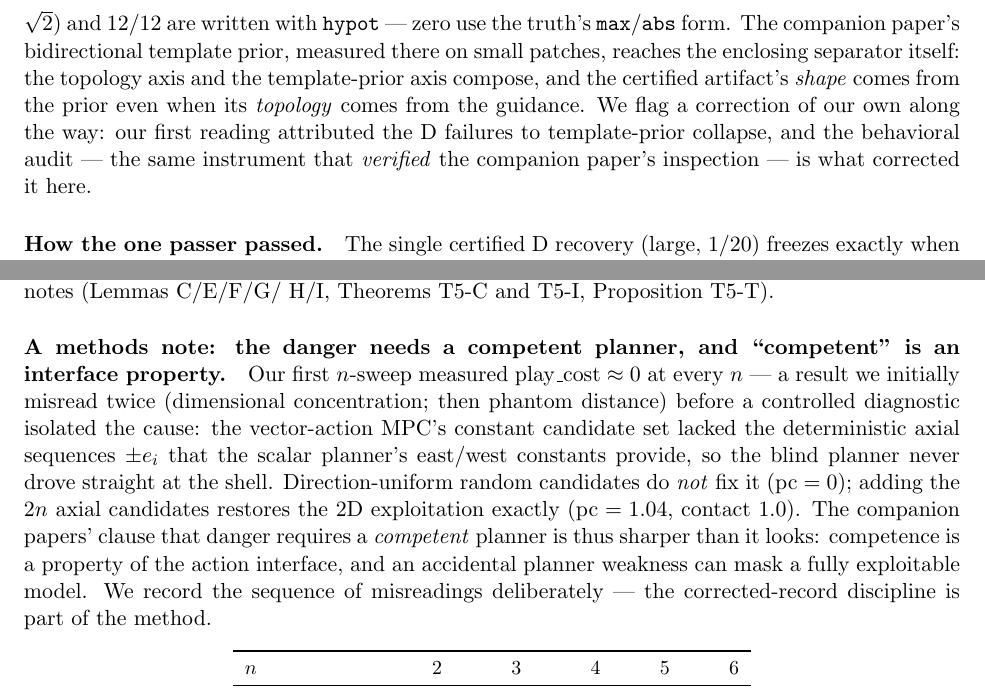
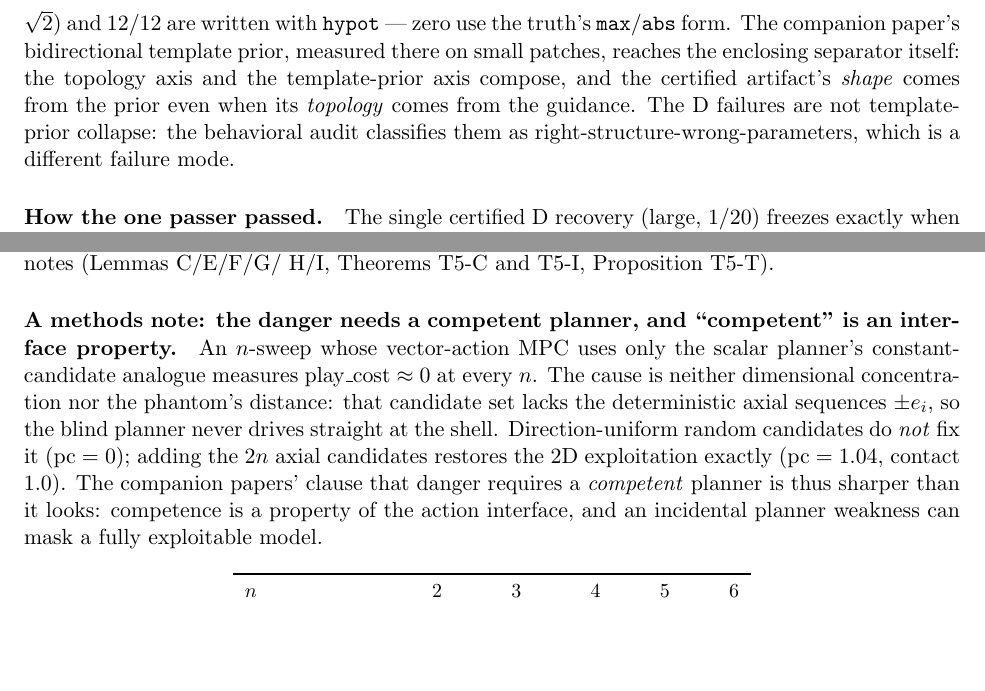
Before and after one commit to JaviMaligno/code-world-models, a LaTeX paper (docs/paper3/main.tex): two parts of pages 12 and 20 of 25, joined at a grey line, cut so that both start at the same text, the shorter picture padded with empty space. Compiled offline with pdfLaTeX.

Commit message:
paper 3: remove references to our own verification/review process from the mathematical text
Seven passages described OUR workflow rather than the science, and are
rewritten impersonally. The negative results themselves all stay — what
goes is the autobiography around them:
  - contributions list: 'corrected our own first reading' -> states what
    the audit classifies;
  - certificate remark: drops 'we record the refutation rather than
    weaken the claim';
  - D-cell reading: drops 'we flag a correction of our own along the
    way', states the failure mode directly;
  - relative estimator: drops 'we record it because we got it wrong
    first', keeps the load-bearing instantiation detail;
  - planner-competence methods note: drops 'our first n-sweep', 'a
    result we initially misread twice', and 'we record the sequence of
    misreadings deliberately — the corrected-record discipline is part
    of the method'; the diagnosis (missing axial candidates) stays;
  - tail mechanisms: 'Two mechanisms we proposed and then refuted' ->
    'Two candidate mechanisms for the tail, both false', with the two
    measurements unchanged.

A refuted route is a fact about the mathematics and belongs in the
paper; the story of who believed what first does not.

Paper 2's text is already clean. Paper 1 has two instances that are NOT
touched here because it is published on arXiv and a change implies a v3
decision: a 'verified by whole-branch code review' clause, and a
paragraph built around 'we initially read it as ... the root cause was
ours ... we reran all three games'. Reported rather than edited.

Guard passes (0 overfull, 25pp).

Co-Authored-By: Claude Fable 5 <noreply@anthropic.com>

```diff
--- a/docs/paper3/main.tex
+++ b/docs/paper3/main.tex
@@ -864,10 +863,9 @@ truth's \texttt{max}/\texttt{abs} form. The companion paper's
 bidirectional template prior, measured there on small patches, reaches the
 enclosing separator itself: the topology axis and the template-prior axis
 compose, and the certified artifact's \emph{shape} comes from the prior
-even when its \emph{topology} comes from the guidance. We flag a correction of our own along the way: our first reading
-attributed the D failures to template-prior collapse, and the behavioral
-audit --- the same instrument that \emph{verified} the companion paper's
-inspection --- is what corrected it here.
+even when its \emph{topology} comes from the guidance. The D failures
+are not template-prior collapse: the behavioral audit classifies them as
+right-structure-wrong-parameters, which is a different failure mode.
 
 \paragraph{How the one passer passed.} The single certified D recovery
 (large, $1/20$) freezes exactly when the post-integration landing has
@@ -1458,20 +1455,18 @@ and machine checks are in the repository's theory notes (Lemmas~C/E/F/G/
 H/I, Theorems~T5-C and T5-I, Proposition~T5-T).
 
 \paragraph{A methods note: the danger needs a competent planner, and
-``competent'' is an interface property.} Our first $n$-sweep measured
-$\mathrm{play\_cost} \approx 0$ at every $n$ --- a result we initially
-misread twice (dimensional concentration; then phantom distance) before a
-controlled diagnostic isolated the cause: the vector-action MPC's constant
-candidate set lacked the deterministic axial sequences $\pm e_i$ that the
-scalar planner's east/west constants provide, so the blind planner never
-drove straight at the shell. Direction-uniform random candidates do
+``competent'' is an interface property.} An $n$-sweep whose vector-action
+MPC uses only the scalar planner's constant-candidate analogue measures
+$\mathrm{play\_cost} \approx 0$ at every $n$. The cause is neither
+dimensional concentration nor the phantom's distance: that candidate set
+lacks the deterministic axial sequences $\pm e_i$, so the blind planner
+never drives straight at the shell. Direction-uniform random candidates do
 \emph{not} fix it ($\mathrm{pc} = 0$); adding the $2n$ axial candidates
 restores the 2D exploitation exactly ($\mathrm{pc} = 1.04$, contact
 $1.0$). The companion papers' clause that danger requires a \emph{competent}
 planner is thus sharper than it looks: competence is a property of the
-action interface, and an accidental planner weakness can mask a fully
-exploitable model. We record the sequence of misreadings deliberately ---
-the corrected-record discipline is part of the method.
+action interface, and an incidental planner weakness can mask a fully
+exploitable model.
 
 \begin{table}[h]
 \centering
```
Also changed, not shown: docs/paper3/main.pdf, docs/paper3/main.tex (40 more changed lines).
